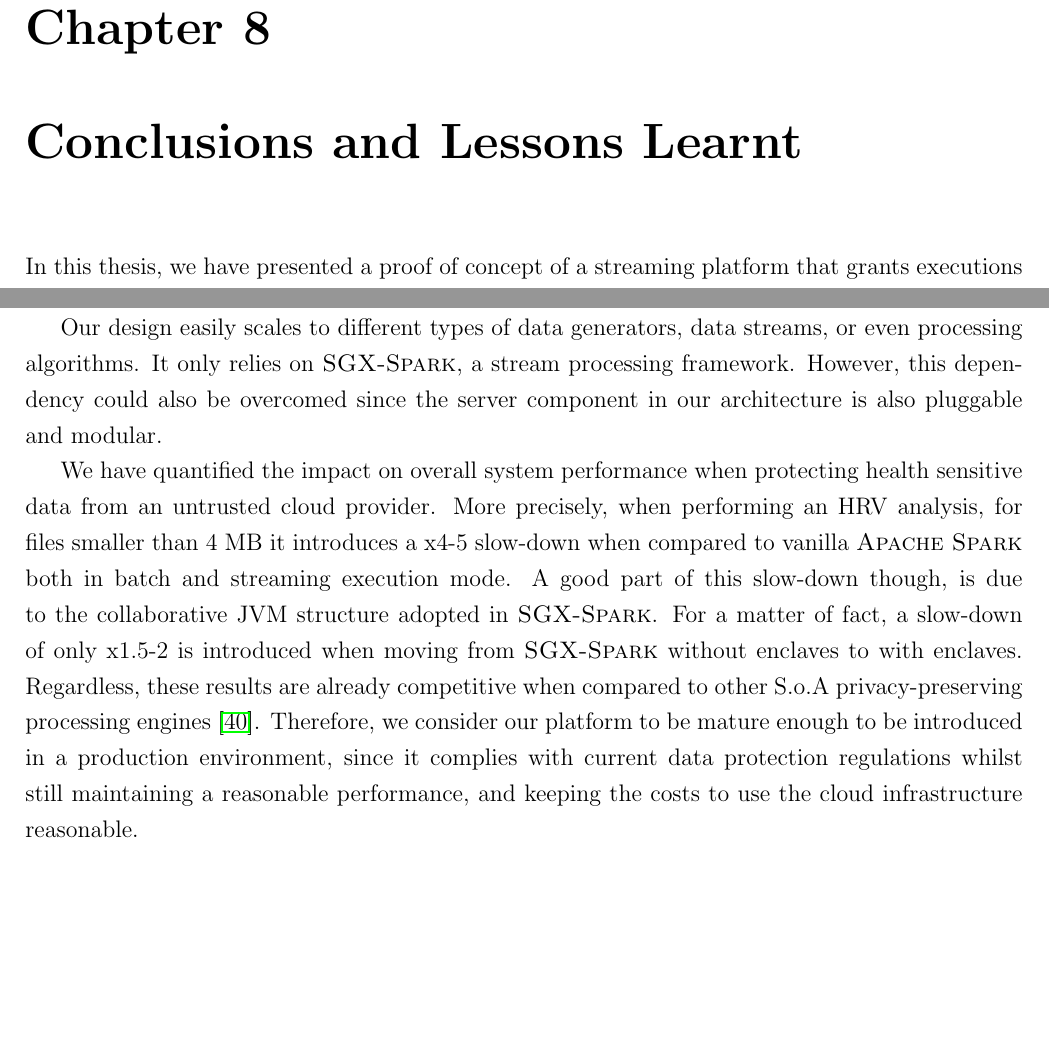
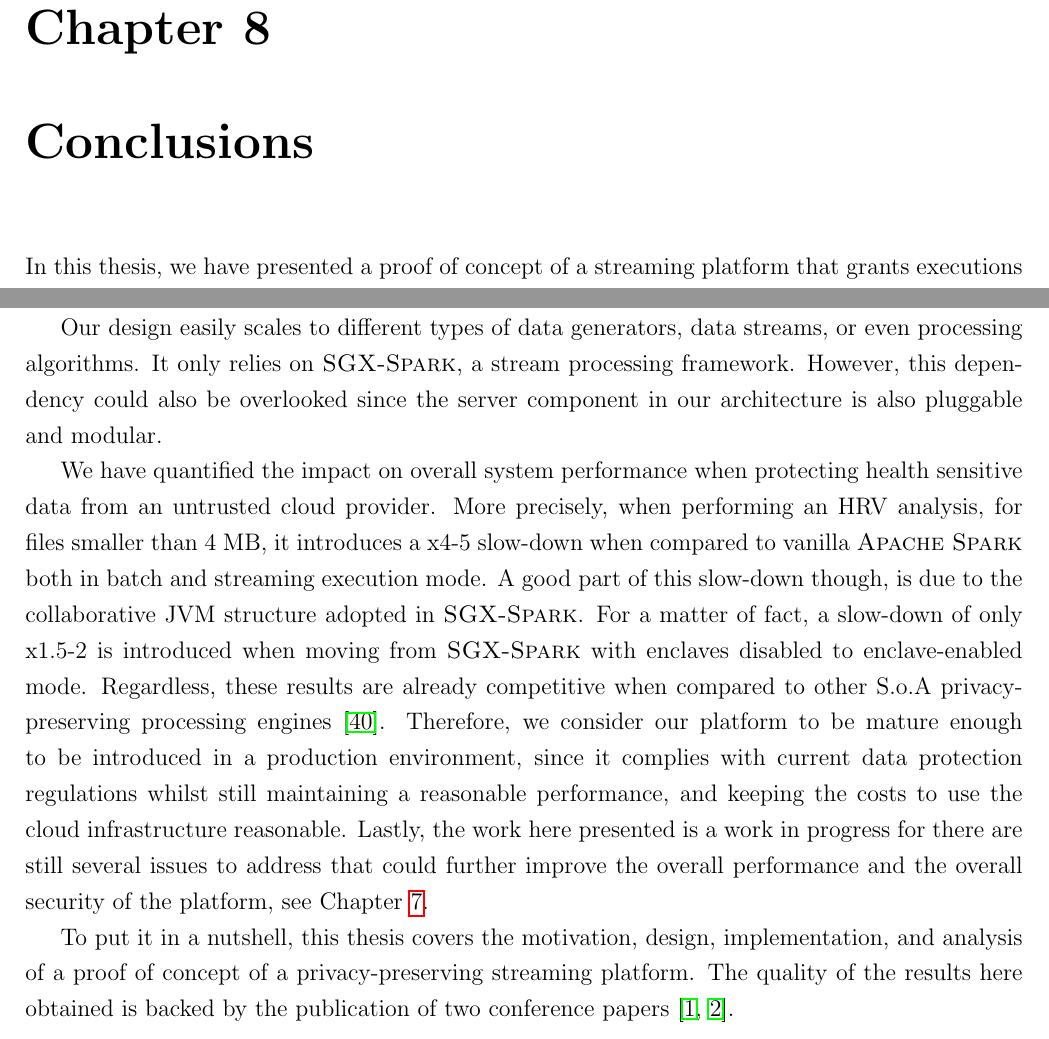
Before and after one commit to csegarragonz/thesis, a LaTeX thesis (main.tex, which reads sections/conclusion.tex): two parts of page 67 of 99, joined at a grey line, cut so that both start at the same text, the shorter picture padded with empty space. Compiled offline with pdfLaTeX.

Commit message:
Finished conclusion

```diff
--- a/sections/conclusion.tex
+++ b/sections/conclusion.tex
@@ -1,15 +1,18 @@
-\chapter{Conclusions and Lessons Learnt} \label{chap:conclusion}
+\chapter{Conclusions} \label{chap:conclusion}
 
 In this thesis, we have presented a proof of concept of a streaming platform that grants executions on remote, untrusted, servers or clouds with data and code confidentiality and integrity.
 We provide end-to-end protection transparently to the developer since we run unmodified \textsc{Apache Spark} applications inside \textsc{Intel SGX}'s enclaves.
 
 Our design easily scales to different types of data generators, data streams, or even processing algorithms.
 It only relies on \sgxspark, a stream processing framework.
-However, this dependency could also be overcomed since the server component in our architecture is also pluggable and modular.
+However, this dependency could also be overlooked since the server component in our architecture is also pluggable and modular.
 
 We have quantified the impact on overall system performance when protecting health sensitive data from an untrusted cloud provider.
-More precisely, when performing an HRV analysis, for files smaller than 4 MB it introduces a x4-5 slow-down when compared to vanilla \textsc{Apache Spark} both in batch and streaming execution mode.
+More precisely, when performing an HRV analysis, for files smaller than 4 MB, it introduces a x4-5 slow-down when compared to vanilla \textsc{Apache Spark} both in batch and streaming execution mode.
 A good part of this slow-down though, is due to the collaborative JVM structure adopted in \sgxspark.
-For a matter of fact, a slow-down of only x1.5-2 is introduced when moving from \sgxspark without enclaves to with enclaves.
+For a matter of fact, a slow-down of only x1.5-2 is introduced when moving from \sgxspark with enclaves disabled to enclave-enabled mode.
 Regardless, these results are already competitive when compared to other S.o.A privacy-preserving processing engines~\cite{Zheng2017}.
 Therefore, we consider our platform to be mature enough to be introduced in a production environment, since it complies with current data protection regulations whilst still maintaining a reasonable performance, and keeping the costs to use the cloud infrastructure reasonable.
+Lastly, the work here presented is a work in progress for there are still several issues to address that could further improve the overall performance and the overall security of the platform, see Chapter~\ref{chap:future-work}.
+
+To put it in a nutshell, this thesis covers the motivation, design, implementation, and analysis of a proof of concept of a privacy-preserving streaming platform. The quality of the results here obtained is backed by the publication of two conference papers~\cite{Segarra2019,Segarra2019b}.
```
